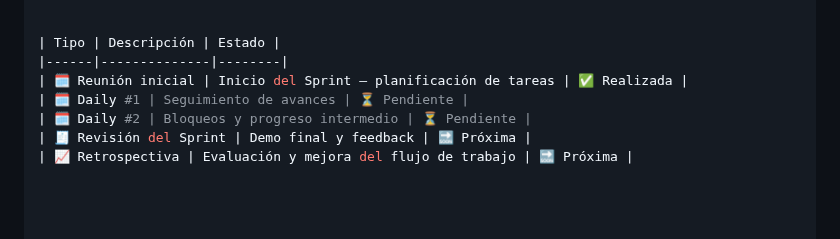
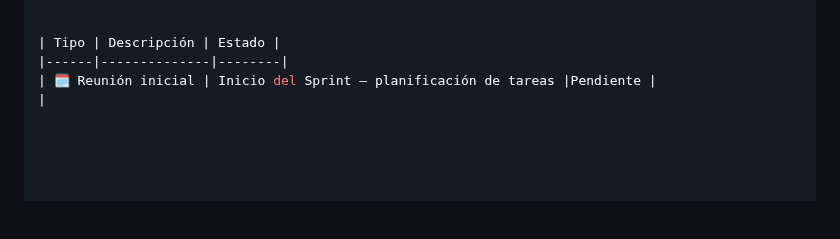
Before and after one commit to moimenta84/Hundir-la-flota, a Markdown page: README.MD, the part around the change. GitHub-like rendering; blank space fills up the shorter version.

```diff
--- a/README.MD
+++ b/README.MD
@@ -160,11 +160,9 @@ Por favor, revisadlos con frecuencia y marcad vuestra participación o comentari
 
 | Tipo | Descripción | Estado |
 |------|--------------|--------|
-| 🗓️ Reunión inicial | Inicio del Sprint – planificación de tareas | ✅ Realizada |
-| 🗓️ Daily #1 | Seguimiento de avances | ⏳ Pendiente |
-| 🗓️ Daily #2 | Bloqueos y progreso intermedio | ⏳ Pendiente |
-| 🧾 Revisión del Sprint | Demo final y feedback | 🔜 Próxima |
-| 📈 Retrospectiva | Evaluación y mejora del flujo de trabajo | 🔜 Próxima |
+| 🗓️ Reunión inicial | Inicio del Sprint – planificación de tareas |Pendiente |
+|
+
 
 
 
```
